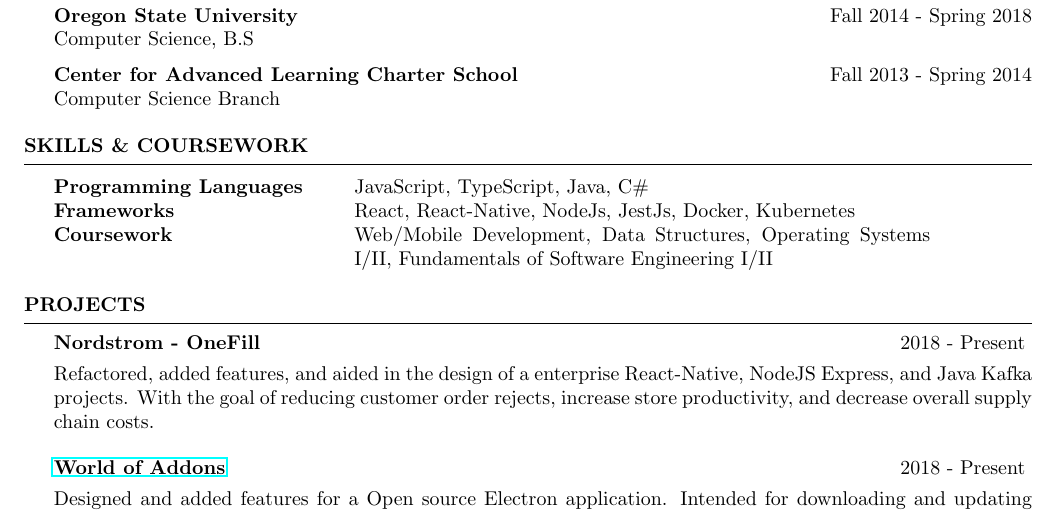
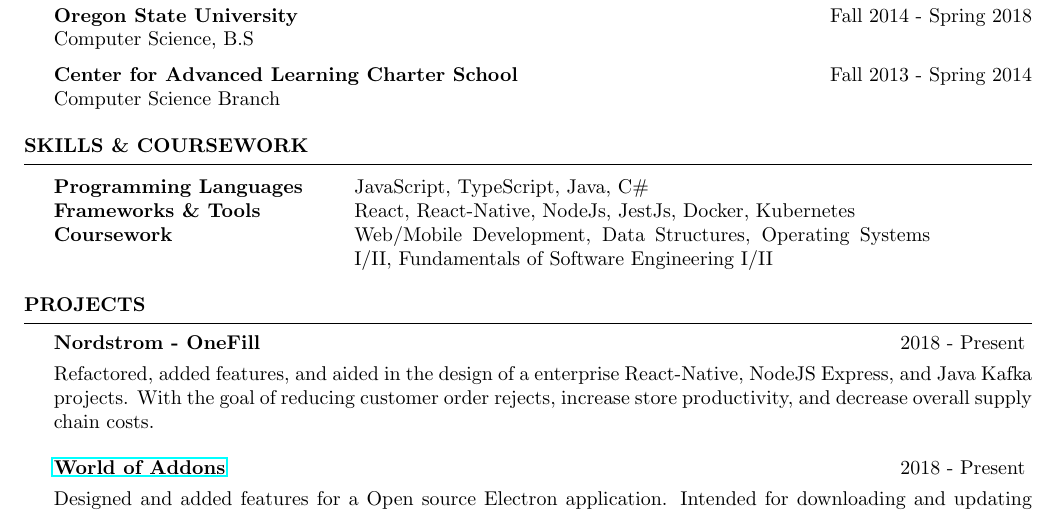
Before and after one commit to zainkai/Resume, a LaTeX CV (KevinTurkington.tex): part of the page, cut so that both start at the same text. Compiled offline with pdfLaTeX.

Commit message:
updating resume 5/1

```diff
--- a/KevinTurkington.tex
+++ b/KevinTurkington.tex
@@ -78,7 +78,7 @@
 
   Programming Languages & JavaScript, TypeScript, Java, C\# \\
 
-  Frameworks & React, React-Native, NodeJs, JestJs, Docker, Kubernetes \\
+  Frameworks \& Tools & React, React-Native, NodeJs, JestJs, Docker, Kubernetes \\
 
   Coursework & Web/Mobile Development, Data Structures, Operating Systems I/II, Fundamentals of Software Engineering I/II\\
 
```
Also changed, not shown: KevinTurkington.pdf.
